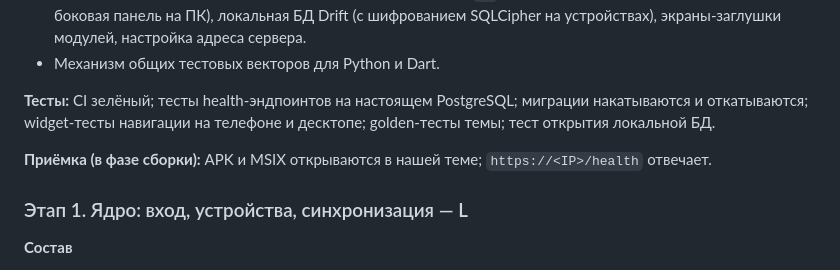
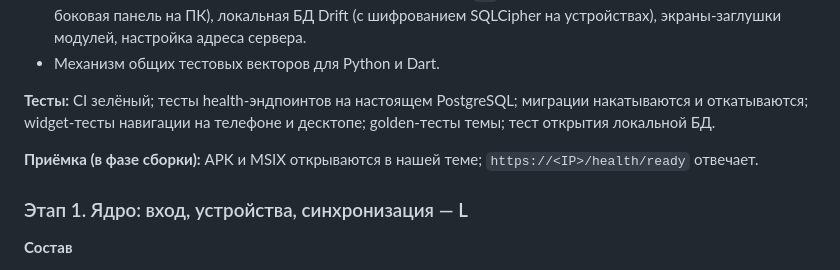
Before and after one commit to Edvvard0/my_tasker, a Markdown page: docs/04_DECISIONS_AND_ROADMAP.md, the part around the change. Drawn GitHub-style.

```diff
--- a/docs/04_DECISIONS_AND_ROADMAP.md
+++ b/docs/04_DECISIONS_AND_ROADMAP.md
@@ -126,7 +126,7 @@
 
 **Тесты:** CI зелёный; тесты health-эндпоинтов на настоящем PostgreSQL; миграции накатываются и откатываются; widget-тесты навигации на телефоне и десктопе; golden-тесты темы; тест открытия локальной БД.
 
-**Приёмка (в фазе сборки):** APK и MSIX открываются в нашей теме; `https://<IP>/health` отвечает.
+**Приёмка (в фазе сборки):** APK и MSIX открываются в нашей теме; `https://<IP>/health/ready` отвечает.
 
 ### Этап 1. Ядро: вход, устройства, синхронизация — L
 
```
Also changed, not shown: CLAUDE.md (+24 -1 lines).
